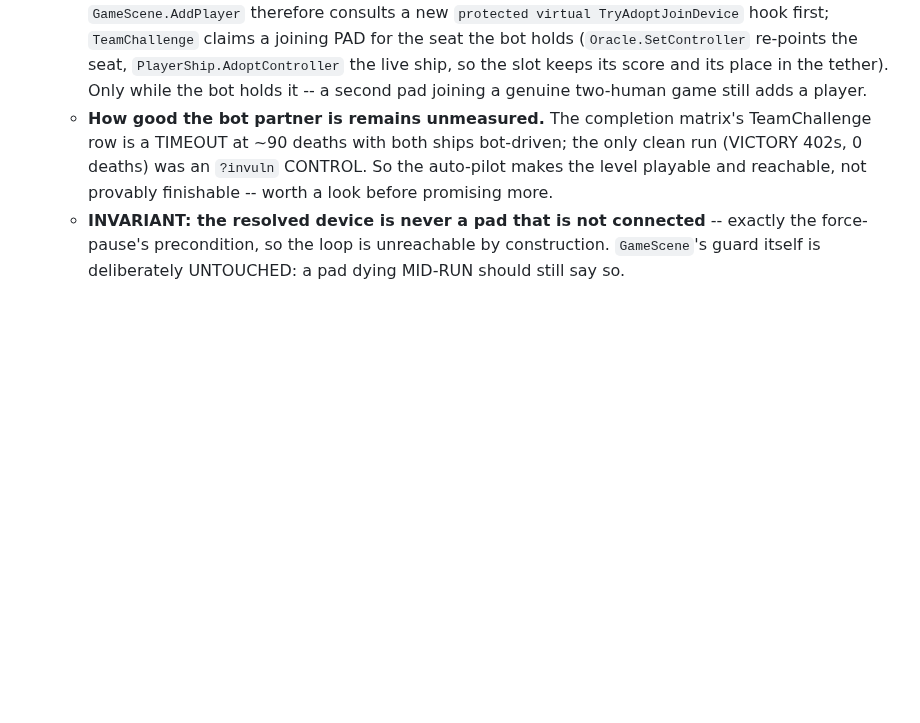
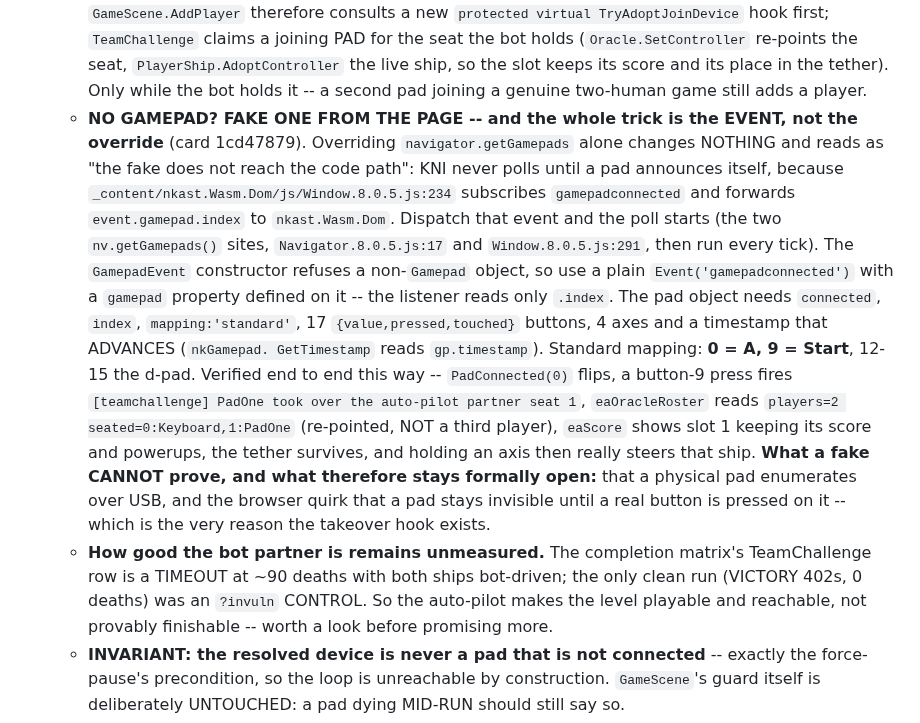
Before and after one commit to Coamithra/RotEA26, a Markdown page: web/EvilAliensWeb/CLAUDE.md, the part around the change. Drawn GitHub-style; blank space fills up the shorter version.

Commit message:
docs(input): how to fake a gamepad in the browser, and why the override alone fails
Card 1cd47879 block A's takeover leg has no hardware behind it. The card's own
injection point (navigator.getGamepads, the two vendored-shim call sites) is
right but incomplete: patching it changes nothing on its own, because KNI does
not poll until a pad announces itself through the gamepadconnected listener at
Window.8.0.5.js:234. Record the event half so the next person does not read a
silent no-op as "the fake cannot reach the code path".

Co-Authored-By: Claude Opus 5 <noreply@anthropic.com>

```diff
--- a/web/EvilAliensWeb/CLAUDE.md
+++ b/web/EvilAliensWeb/CLAUDE.md
@@ -712,6 +712,24 @@ site now lives under:
     (`Oracle.SetController` re-points the seat, `PlayerShip.AdoptController` the live ship, so the
     slot keeps its score and its place in the tether). Only while the bot holds it -- a second pad
     joining a genuine two-human game still adds a player.
+  - **NO GAMEPAD? FAKE ONE FROM THE PAGE -- and the whole trick is the EVENT, not the override**
+    (card 1cd47879). Overriding `navigator.getGamepads` alone changes NOTHING and reads as "the
+    fake does not reach the code path": KNI never polls until a pad announces itself, because
+    `_content/nkast.Wasm.Dom/js/Window.8.0.5.js:234` subscribes `gamepadconnected` and forwards
+    `event.gamepad.index` to `nkast.Wasm.Dom`. Dispatch that event and the poll starts (the two
+    `nv.getGamepads()` sites, `Navigator.8.0.5.js:17` and `Window.8.0.5.js:291`, then run every
+    tick). The `GamepadEvent` constructor refuses a non-`Gamepad` object, so use a plain
+    `Event('gamepadconnected')` with a `gamepad` property defined on it -- the listener reads only
+    `.index`. The pad object needs `connected`, `index`, `mapping:'standard'`, 17
+    `{value,pressed,touched}` buttons, 4 axes and a timestamp that ADVANCES (`nkGamepad.
+    GetTimestamp` reads `gp.timestamp`). Standard mapping: **0 = A, 9 = Start**, 12-15 the d-pad.
+    Verified end to end this way -- `PadConnected(0)` flips, a button-9 press fires
+    `[teamchallenge] PadOne took over the auto-pilot partner seat 1`, `eaOracleRoster` reads
+    `players=2 seated=0:Keyboard,1:PadOne` (re-pointed, NOT a third player), `eaScore` shows slot
+    1 keeping its score and powerups, the tether survives, and holding an axis then really steers
+    that ship. **What a fake CANNOT prove, and what therefore stays formally open:** that a
+    physical pad enumerates over USB, and the browser quirk that a pad stays invisible until a
+    real button is pressed on it -- which is the very reason the takeover hook exists.
   - **How good the bot partner is remains unmeasured.** The completion matrix's TeamChallenge row
     is a TIMEOUT at ~90 deaths with both ships bot-driven; the only clean run (VICTORY 402s, 0
     deaths) was an `?invuln` CONTROL. So the auto-pilot makes the level playable and reachable, not
```
